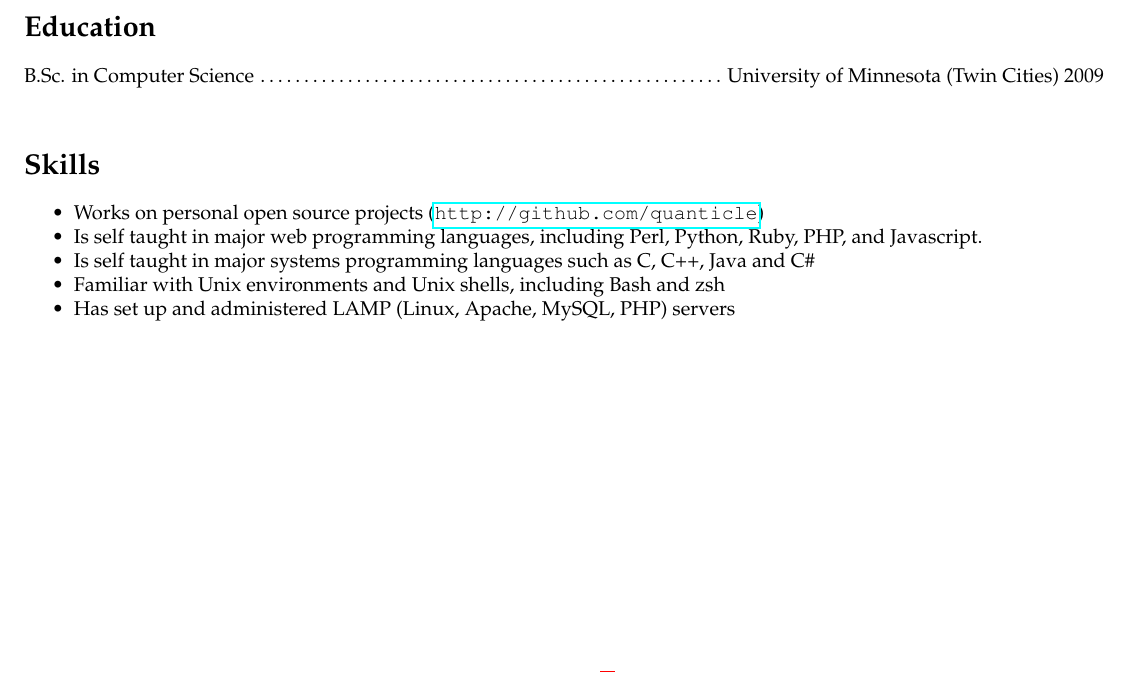
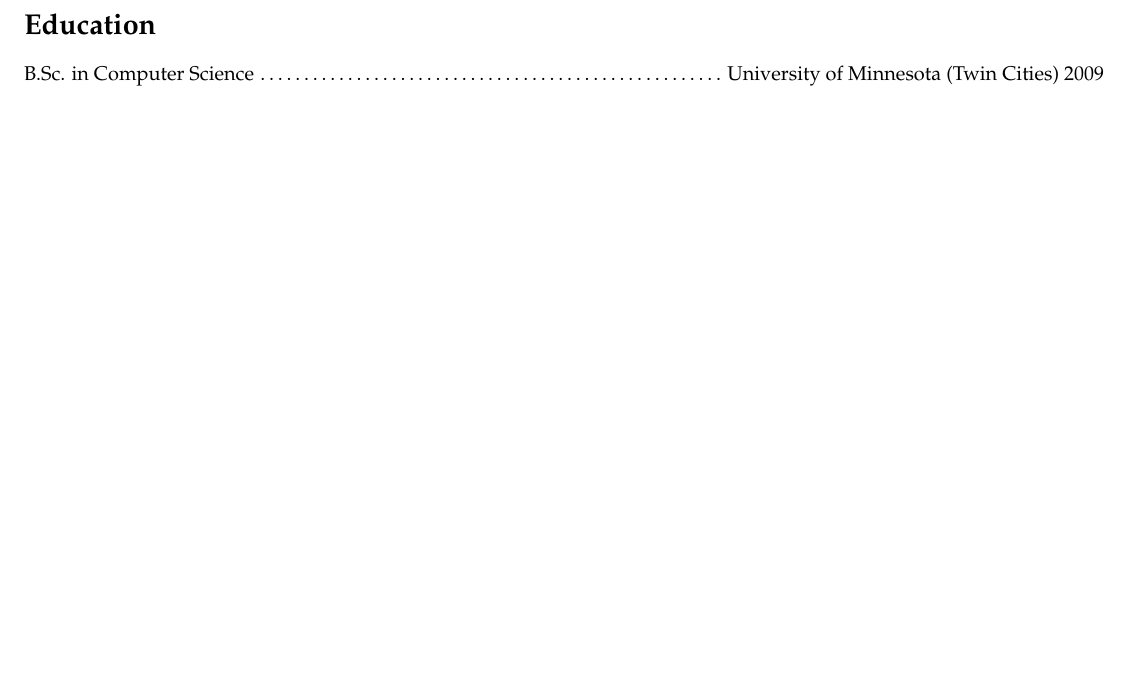
Before and after one commit to quanticle/Resume, a LaTeX CV (resume.tex): part of page 2 of 2, cut so that both start at the same text, the shorter picture padded with empty space. Compiled offline with pdfLaTeX.

Commit message:
Removed skills section

```diff
--- a/resume.tex
+++ b/resume.tex
@@ -119,12 +119,4 @@ Minneapolis, MN
 \end{resume-list}
 \section*{Education}
 \noindent B.Sc. in Computer Science\dotfill University of Minnesota (Twin Cities) 2009\\
-\section*{Skills}
-\begin{resume-list}
-\item Works on personal open source projects (\url{http://github.com/quanticle})
-\item Is self taught in major web programming languages, including Perl, Python, Ruby, PHP, and Javascript.
-\item Is self taught in major systems programming languages such as C, C++, Java and C\#
-\item Familiar with Unix environments and Unix shells, including Bash and zsh
-\item Has set up and administered LAMP (Linux, Apache, MySQL, PHP) servers
-\end{resume-list}
 \end{document}
```
